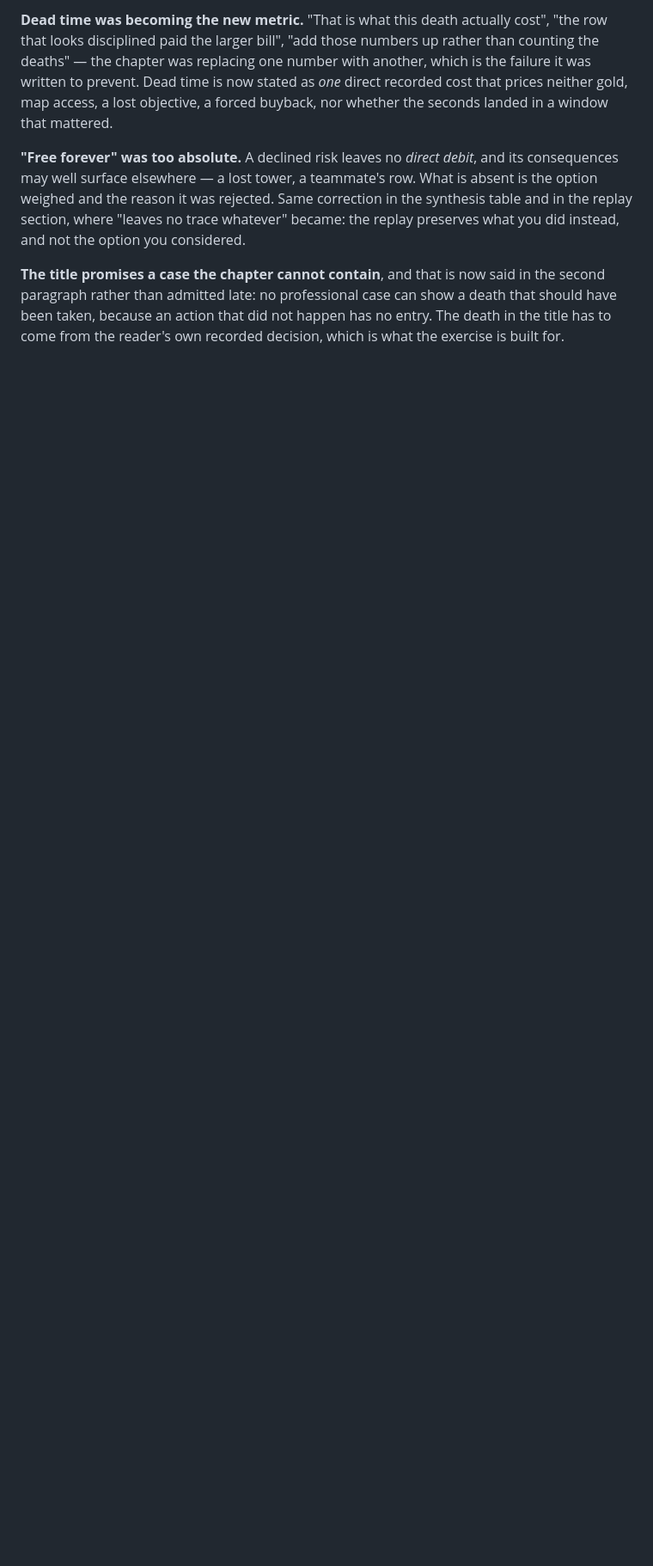
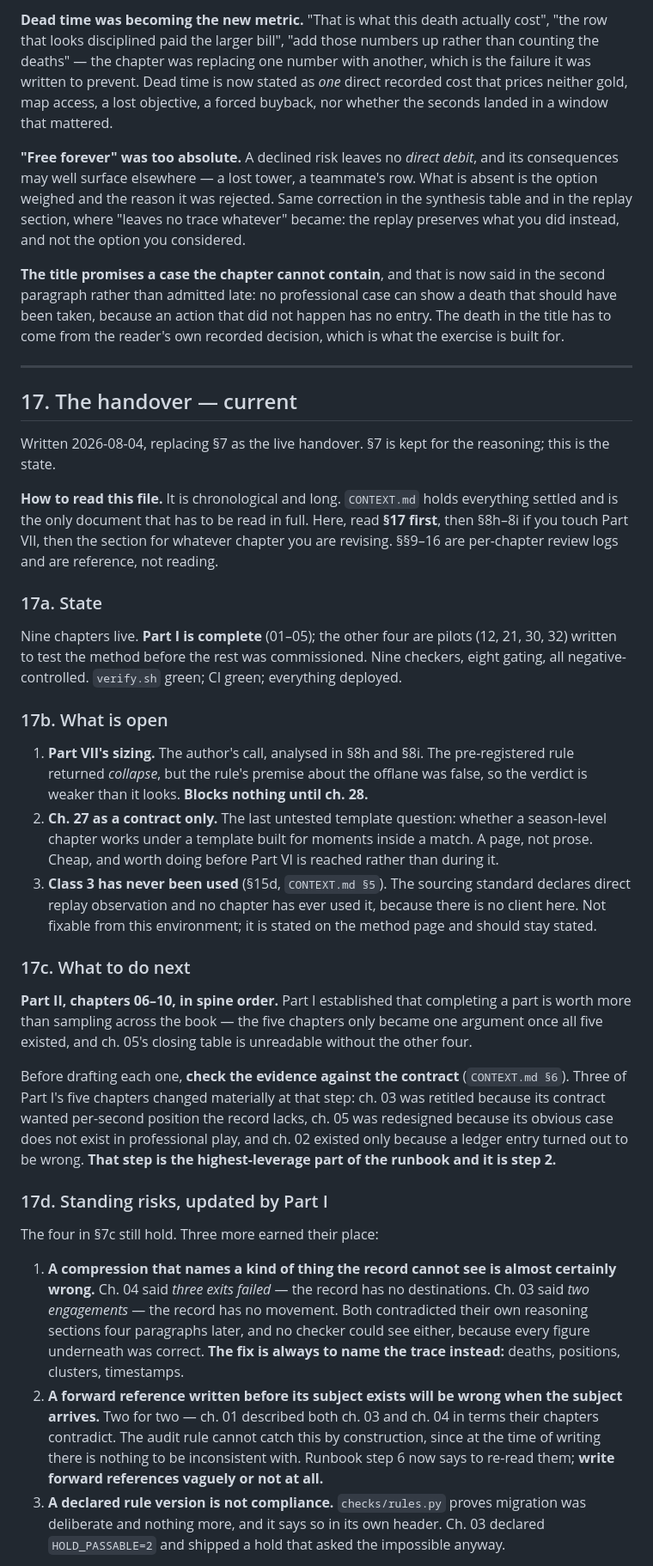
Before and after one commit to AnthonyKot/separate-skill, a Markdown page: NOTES.md, the part around one of its changes. Shown at 86% size. Drawn GitHub-style; blank space fills up the shorter version.

Commit message:
The current handover, and NOTES gets a reading order
NOTES.md is now 1,100 lines across seventeen sections and mostly chronological — a
fresh session would drown in it. Two fixes.

7b is marked SUPERSEDED rather than deleted. Its first two items are done (ch. 30
drafted, Part I complete), but the reasoning behind the order was right and is
worth reusing: settle a structural question with one chapter before writing four on
its assumption, and prefer finishing a part over sampling across the book.

17 is the live handover. State, what is open, what to do next, standing risks, and
a kickoff prompt — plus a reading order at the top, because CONTEXT.md is the only
document that has to be read in full and 9 through 16 are per-chapter review logs
that are reference rather than reading.

What is open, recorded so it is open rather than forgotten: Part VII's sizing
(author's call, blocks nothing until ch. 28); ch. 27 as a contract only, the last
untested template question; and class 3, declared in the sourcing standard and
never once used because there is no client here.

Three standing risks added from Part I. A compression naming a kind of thing the
record cannot see is almost certainly wrong — "three exits failed", "two
engagements", both contradicting their own reasoning sections, neither catchable
because every figure underneath was right. A forward reference written before its
subject exists will be wrong when the subject arrives, two for two, and the audit
rule cannot catch it by construction. And a declared rule version is not
compliance; ch. 03 declared HOLD_PASSABLE=2 and shipped a hold that asked the
impossible.

The oldest risk is now measured rather than asserted: nine for nine, every serious
defect was found by a reader and never by the machinery. The checkers catch
figures, counts, vocabulary and stale summaries, and catch them well. They have
never once caught an argument.

Next is Part II in spine order, starting at ch. 06, with runbook step 2 treated as
the real work.

Co-Authored-By: Claude Opus 5 (1M context) <noreply@anthropic.com>

```diff
--- a/NOTES.md
+++ b/NOTES.md
@@ -1187,3 +1182,64 @@ considered.
 paragraph rather than admitted late: no professional case can show a death that should have been
 taken, because an action that did not happen has no entry. The death in the title has to come from the
 reader's own recorded decision, which is what the exercise is built for.
+
+---
+
+## 17. The handover — current
+
+Written 2026-08-04, replacing §7 as the live handover. §7 is kept for the reasoning; this is the
+state.
+
+**How to read this file.** It is chronological and long. `CONTEXT.md` holds everything settled and is
+the only document that has to be read in full. Here, read **§17 first**, then §8h–8i if you touch
+Part VII, then the section for whatever chapter you are revising. §§9–16 are per-chapter review logs
+and are reference, not reading.
+
+### 17a. State
+
+Nine chapters live. **Part I is complete** (01–05); the other four are pilots (12, 21, 30, 32) written
+to test the method before the rest was commissioned. Nine checkers, eight gating, all
+negative-controlled. `verify.sh` green; CI green; everything deployed.
+
+### 17b. What is open
+
+1. **Part VII's sizing.** The author's call, analysed in §8h and §8i. The pre-registered rule returned
+   *collapse*, but the rule's premise about the offlane was false, so the verdict is weaker than it
+   looks. **Blocks nothing until ch. 28.**
+2. **Ch. 27 as a contract only.** The last untested template question: whether a season-level chapter
+   works under a template built for moments inside a match. A page, not prose. Cheap, and worth doing
+   before Part VI is reached rather than during it.
+3. **Class 3 has never been used** (§15d, `CONTEXT.md §5`). The sourcing standard declares direct
+   replay observation and no chapter has ever used it, because there is no client here. Not fixable
+   from this environment; it is stated on the method page and should stay stated.
+
+### 17c. What to do next
+
+**Part II, chapters 06–10, in spine order.** Part I established that completing a part is worth more
+than sampling across the book — the five chapters only became one argument once all five existed, and
+ch. 05's closing table is unreadable without the other four.
+
+Before drafting each one, **check the evidence against the contract** (`CONTEXT.md §6`). Three of
+Part I's five chapters changed materially at that step: ch. 03 was retitled because its contract
+wanted per-second position the record lacks, ch. 05 was redesigned because its obvious case does not
+exist in professional play, and ch. 02 existed only because a ledger entry turned out to be wrong.
+**That step is the highest-leverage part of the runbook and it is step 2.**
+
+### 17d. Standing risks, updated by Part I
+
+The four in §7c still hold. Three more earned their place:
+
+1. **A compression that names a kind of thing the record cannot see is almost certainly wrong.** Ch.
+   04 said *three exits failed* — the record has no destinations. Ch. 03 said *two engagements* — the
+   record has no movement. Both contradicted their own reasoning sections four paragraphs later, and
+   no checker could see either, because every figure underneath was correct. **The fix is always to
+   name the trace instead:** deaths, positions, clusters, timestamps.
+2. **A forward reference written before its subject exists will be wrong when the subject arrives.**
+   Two for two — ch. 01 described both ch. 03 and ch. 04 in terms their chapters contradict. The audit
+   rule cannot catch this by construction, since at the time of writing there is nothing to be
+   inconsistent with. Runbook step 6 now says to re-read them; **write forward references vaguely or
+   not at all.**
+3. **A declared rule version is not compliance.** `checks/rules.py` proves migration was deliberate
+   and nothing more, and it says so in its own header. Ch. 03 declared `HOLD_PASSABLE=2` and shipped a
+   hold that asked the impossible anyway.
+
```
Also changed, not shown: other parts of NOTES.md (+25 -10 lines).
